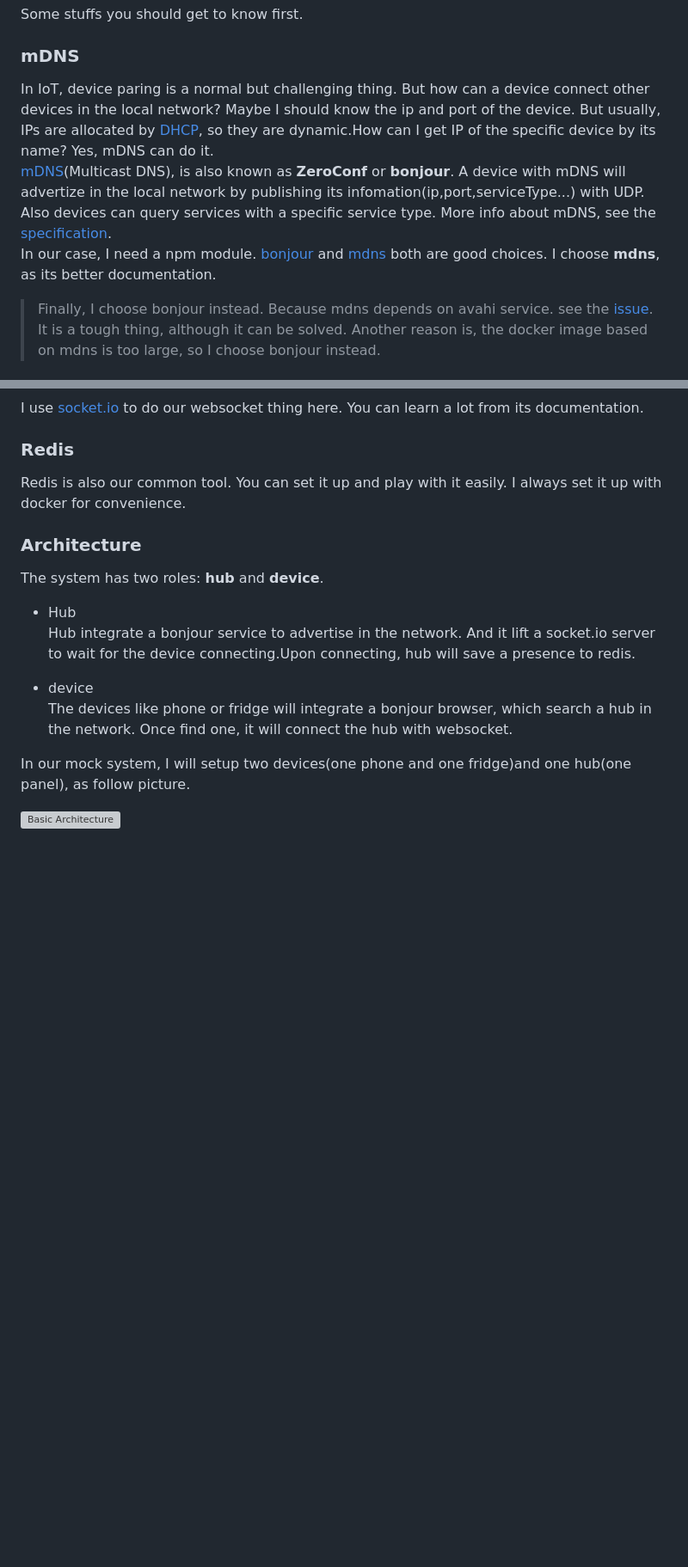
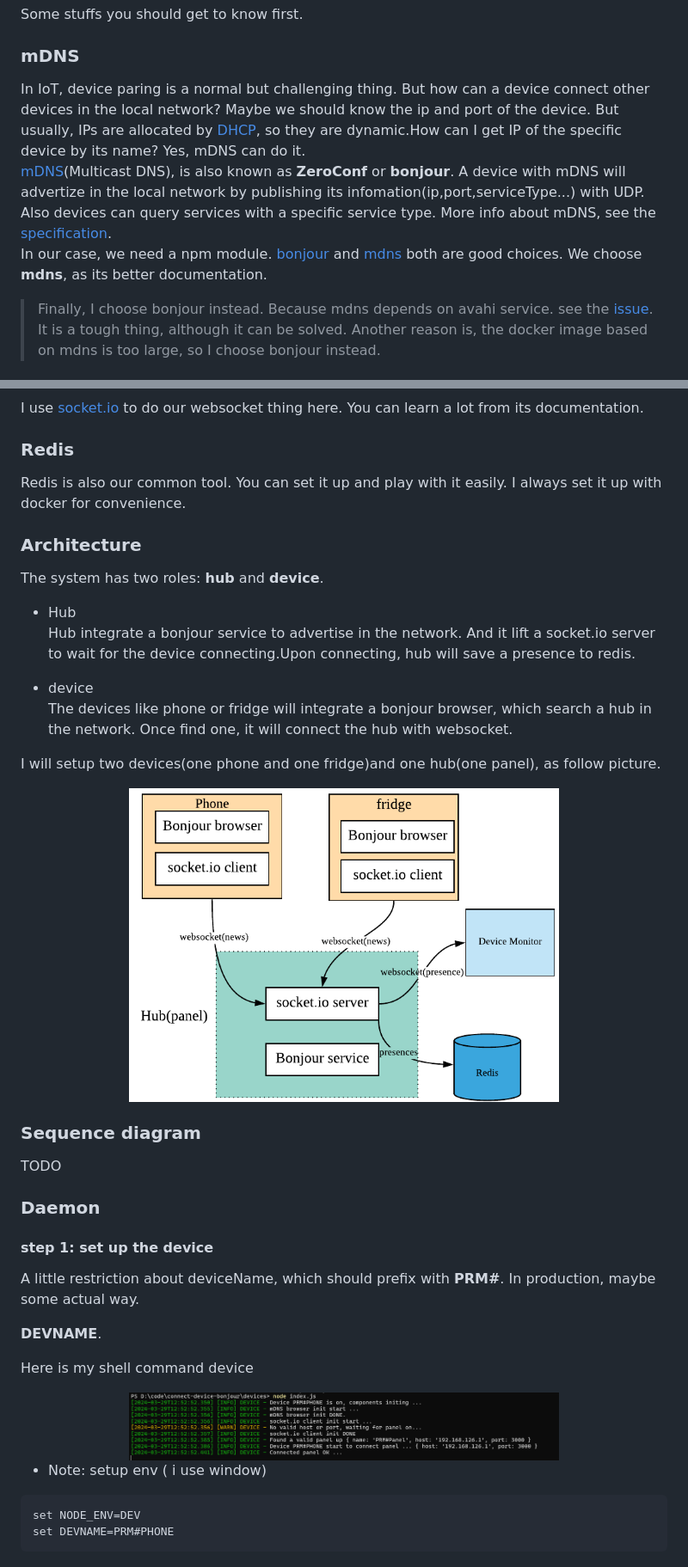
Before and after one commit to pyahhnguyen/connect-device-bonjour, a Markdown page: README.md, 2 parts joined by grey strips. Shown: that part at 86% size. GitHub-like rendering; pictures changed too: doc/Achitecture.png (added), doc/log_phone.jpg (added); blank space fills up the shorter version; grey boxes are pictures that could not be loaded.

Commit message:
feat(fix) : use bonjour instead of mdns and fix logic

````diff
--- a/README.md
+++ b/README.md
@@ -12,9 +12,9 @@ Some stuffs you should get to know first.
 
 ### mDNS
 
-In IoT, device paring is a normal but challenging thing. But how can a device connect other devices in the local network? Maybe I  should know the ip and port of the device. But usually, IPs are allocated by [DHCP](<https://en.wikipedia.org/wiki/DHCP_(disambiguation)>), so they are dynamic.How can I get IP of the specific device by its name? Yes, mDNS can do it.
+In IoT, device paring is a normal but challenging thing. But how can a device connect other devices in the local network? Maybe we should know the ip and port of the device. But usually, IPs are allocated by [DHCP](<https://en.wikipedia.org/wiki/DHCP_(disambiguation)>), so they are dynamic.How can I get IP of the specific device by its name? Yes, mDNS can do it.
 [mDNS](https://en.wikipedia.org/wiki/Multicast_DNS)(Multicast DNS), is also known as **ZeroConf** or **bonjour**. A device with mDNS will advertize in the local network by publishing its infomation(ip,port,serviceType...) with UDP. Also devices can query services with a specific service type. More info about mDNS, see the [specification](https://tools.ietf.org/html/rfc6762).
-In our case, I need a npm module. [bonjour](https://github.com/watson/bonjour) and [mdns](https://github.com/agnat/node_mdns) both are good choices. I choose **mdns**, as its better documentation.
+In our case, we need a npm module. [bonjour](https://github.com/watson/bonjour) and [mdns](https://github.com/agnat/node_mdns) both are good choices. We choose **mdns**, as its better documentation.
 
 > Finally, I choose bonjour instead. Because mdns depends on avahi service. see the [issue](https://github.com/agnat/node_mdns/issues/227). It is a tough thing, although it can be solved. Another reason is, the docker image based on mdns is too large, so I choose bonjour instead.
 
@@ -36,6 +36,30 @@ The system has two roles: **hub** and **device**.
 - device
   The devices like phone or fridge will integrate a bonjour browser, which search a hub in the network. Once find one, it will connect the hub with websocket.
 
-In our mock system, I will setup two devices(one phone and one fridge)and one hub(one panel), as follow picture.
+ I will setup two devices(one phone and one fridge)and one hub(one panel), as follow picture.
 
-![Basic Architecture](https://www.lucidchart.com/publicSegments/view/fa576e8a-e2f5-4ebd-8f74-924a652e7e48/image.png)
+<div align=center> <img width="500px" height="350px" src="./doc/Achitecture.png"/> </div>
+
+
+
+### Sequence diagram
+
+TODO
+
+### Daemon
+
+#### step 1: set up the  device
+
+A little restriction about deviceName, which should prefix with **PRM#**. In production, maybe some actual way.
+
+**DEVNAME**.
+
+Here is my shell command device
+<div align=center> <img width="500px" height="350px" src="./doc/log_phone.jpg"/> </div>
+
+* Note: setup env ( i use window)
+
+```shell
+set NODE_ENV=DEV
+set DEVNAME=PRM#PHONE
+```
````
Also changed, not shown: doc/log_hub.jpg (added), 5 other files.
